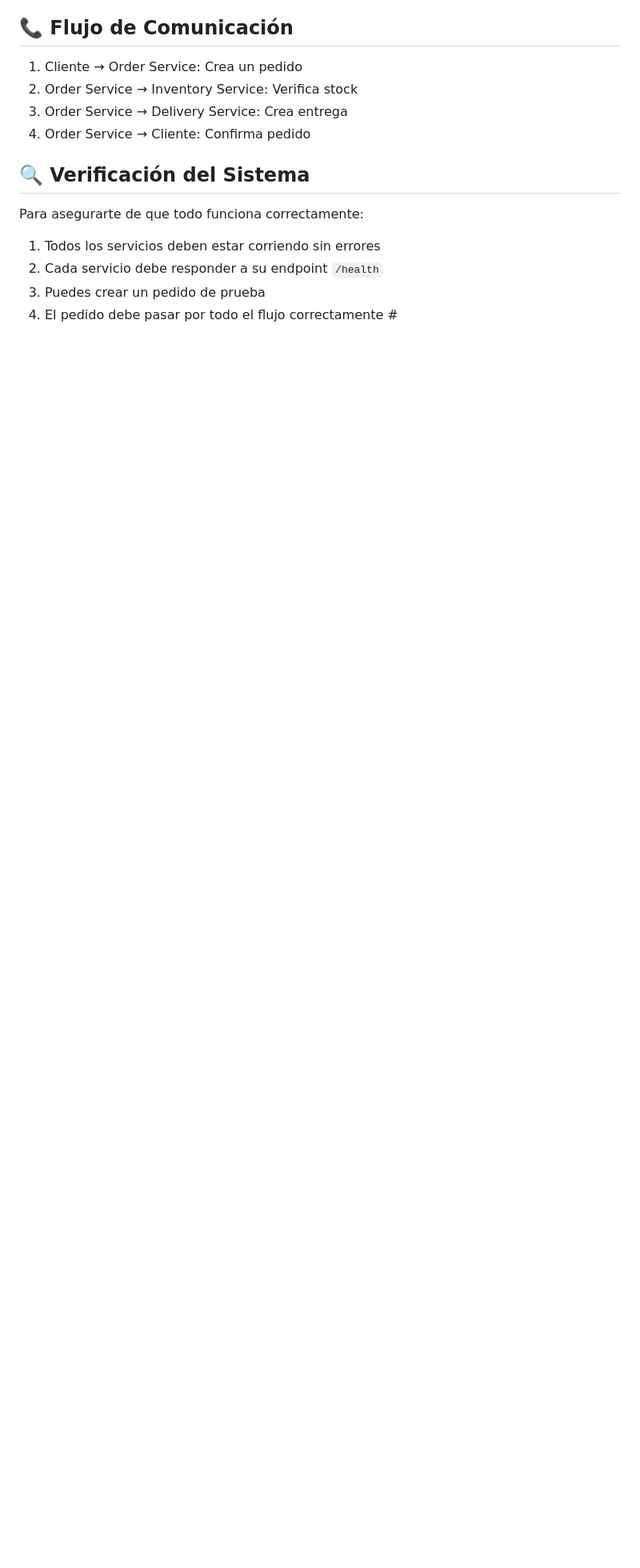
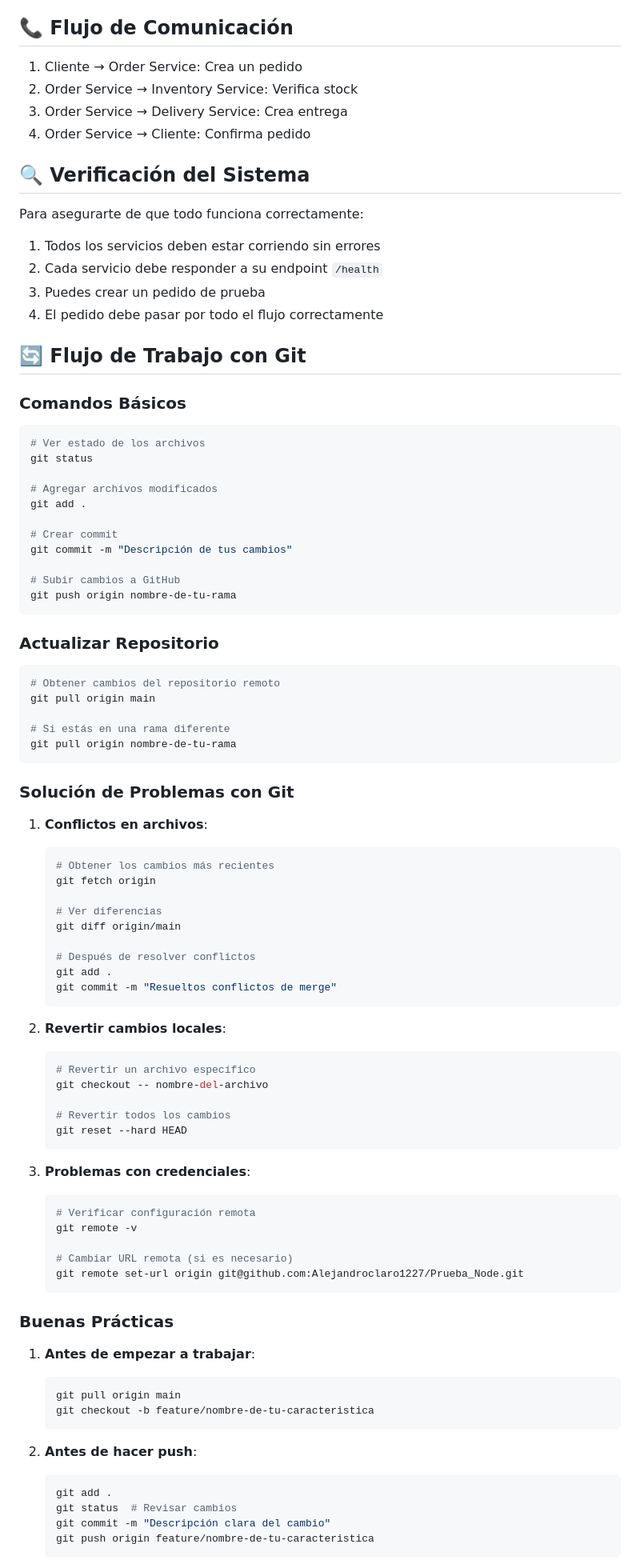
Before and after one commit to Alejandroclaro1227/Prueba_Node, a Markdown page: README.md, the part around the change printed below. Shown: that part at 80% size. Rendered like a GitHub page; blank space fills up the shorter version.

````diff
--- a/README.md
+++ b/README.md
@@ -234,4 +273,82 @@ Para asegurarte de que todo funciona correctamente:
 1. Todos los servicios deben estar corriendo sin errores
 2. Cada servicio debe responder a su endpoint `/health`
 3. Puedes crear un pedido de prueba
-4. El pedido debe pasar por todo el flujo correctamente #
+4. El pedido debe pasar por todo el flujo correctamente
+
+## 🔄 Flujo de Trabajo con Git
+
+### Comandos Básicos
+
+```bash
+# Ver estado de los archivos
+git status
+
+# Agregar archivos modificados
+git add .
+
+# Crear commit
+git commit -m "Descripción de tus cambios"
+
+# Subir cambios a GitHub
+git push origin nombre-de-tu-rama
+```
+
+### Actualizar Repositorio
+
+```bash
+# Obtener cambios del repositorio remoto
+git pull origin main
+
+# Si estás en una rama diferente
+git pull origin nombre-de-tu-rama
+```
+
+### Solución de Problemas con Git
+
+1. **Conflictos en archivos**:
+   ```bash
+   # Obtener los cambios más recientes
+   git fetch origin
+
+   # Ver diferencias
+   git diff origin/main
+
+   # Después de resolver conflictos
+   git add .
+   git commit -m "Resueltos conflictos de merge"
+   ```
+
+2. **Revertir cambios locales**:
+   ```bash
+   # Revertir un archivo específico
+   git checkout -- nombre-del-archivo
+
+   # Revertir todos los cambios
+   git reset --hard HEAD
+   ```
+
+3. **Problemas con credenciales**:
+   ```bash
+   # Verificar configuración remota
+   git remote -v
+
+   # Cambiar URL remota (si es necesario)
+   git remote set-url origin git@github.com:Alejandroclaro1227/Prueba_Node.git
+   ```
+
+### Buenas Prácticas
+
+1. **Antes de empezar a trabajar**:
+   ```bash
+   git pull origin main
+   git checkout -b feature/nombre-de-tu-caracteristica
+   ```
+
+2. **Antes de hacer push**:
+   ```bash
+   git add .
+   git status  # Revisar cambios
+   git commit -m "Descripción clara del cambio"
+   git push origin feature/nombre-de-tu-caracteristica
+   ```
+
````
Also changed, not shown: other parts of README.md (+50 -0 lines).
